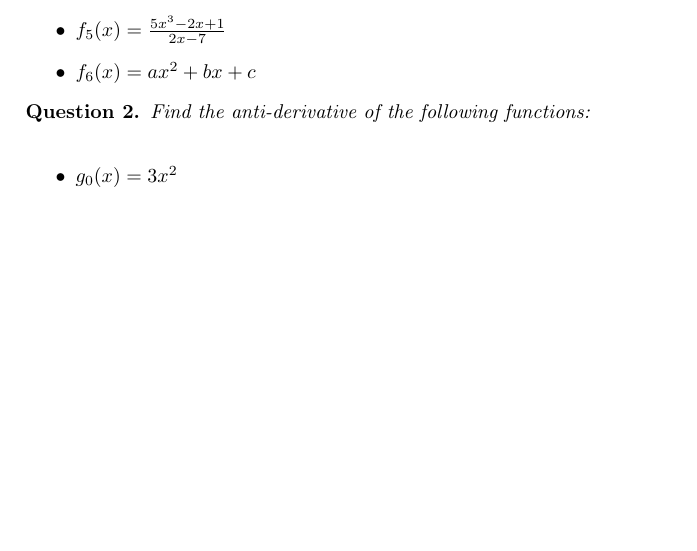
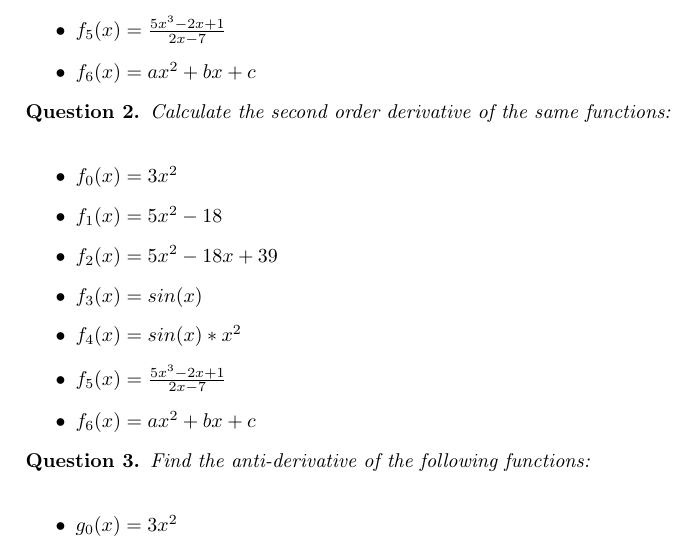
Before and after one commit to pauldubois98/RefresherMaths2023, a LaTeX problem sheet (HomeworkDerivatives/HomeworkDerivatives.tex): part of the page, cut so that both start at the same text, the shorter picture padded with empty space. Compiled offline with pdfLaTeX.

Commit message:
added 2nd order question

```diff
--- a/HomeworkDerivatives/HomeworkDerivatives.tex
+++ b/HomeworkDerivatives/HomeworkDerivatives.tex
@@ -71,6 +71,19 @@
 	\end{question}
 
 	\begin{question}
+		Calculate the second order derivative of the same functions:\\
+		\begin{itemize}
+			\item $f_0(x) = 3x^2$
+			\item $f_1(x) = 5x^2-18$
+			\item $f_2(x) = 5x^2-18x+39$
+			\item $f_3(x) = sin(x)$
+			\item $f_4(x) = sin(x)*x^2$
+			\item $f_5(x) = \frac{5x^3-2x+1}{2x-7}$
+			\item $f_6(x) = ax^2+bx+c$
+		\end{itemize}
+	\end{question}
+
+	\begin{question}
 		Find the anti-derivative of the following functions:\\
 		\begin{itemize}
 			\item $g_0(x) = 3x^2$
```
Also changed, not shown: HomeworkDerivatives/HomeworkDerivatives.pdf.
